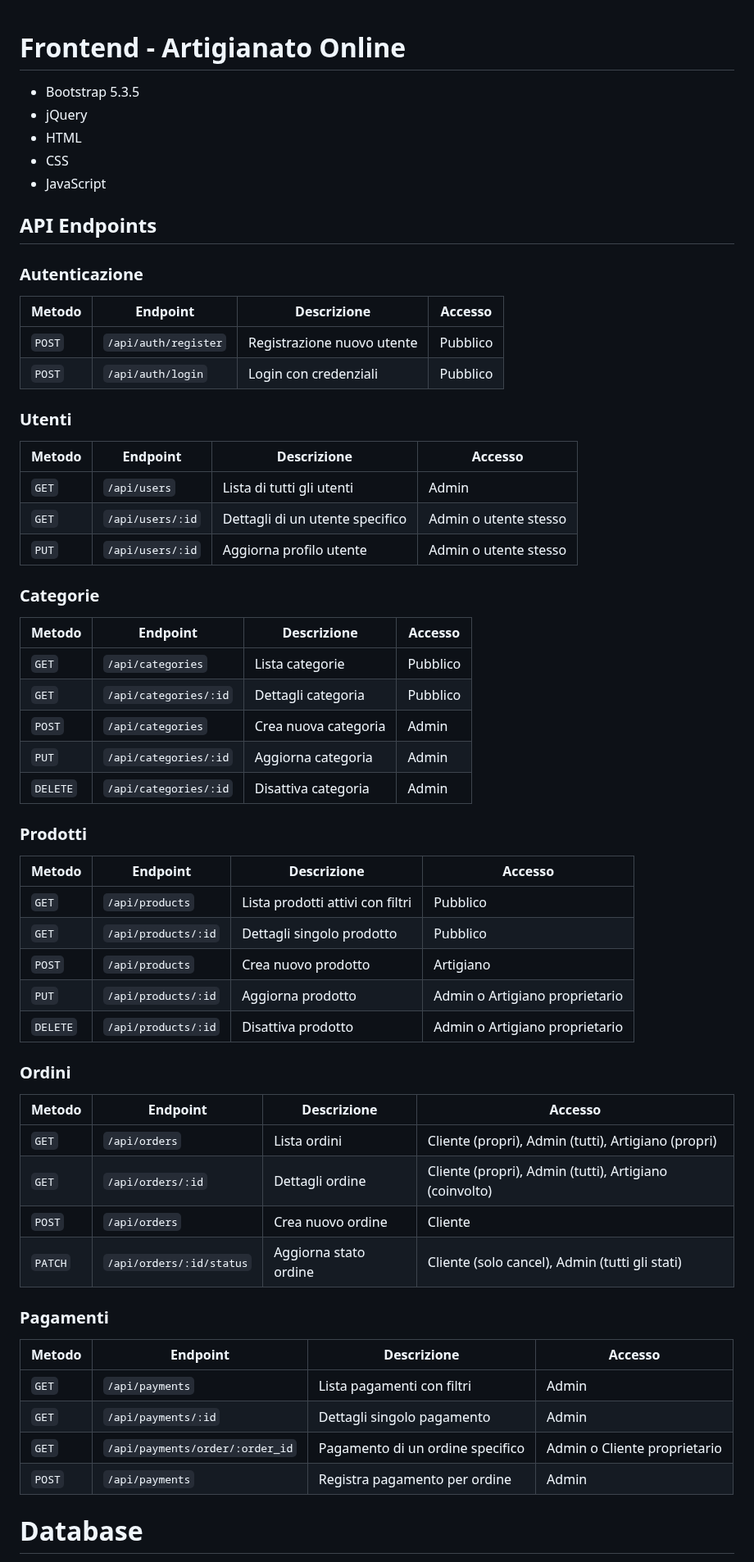
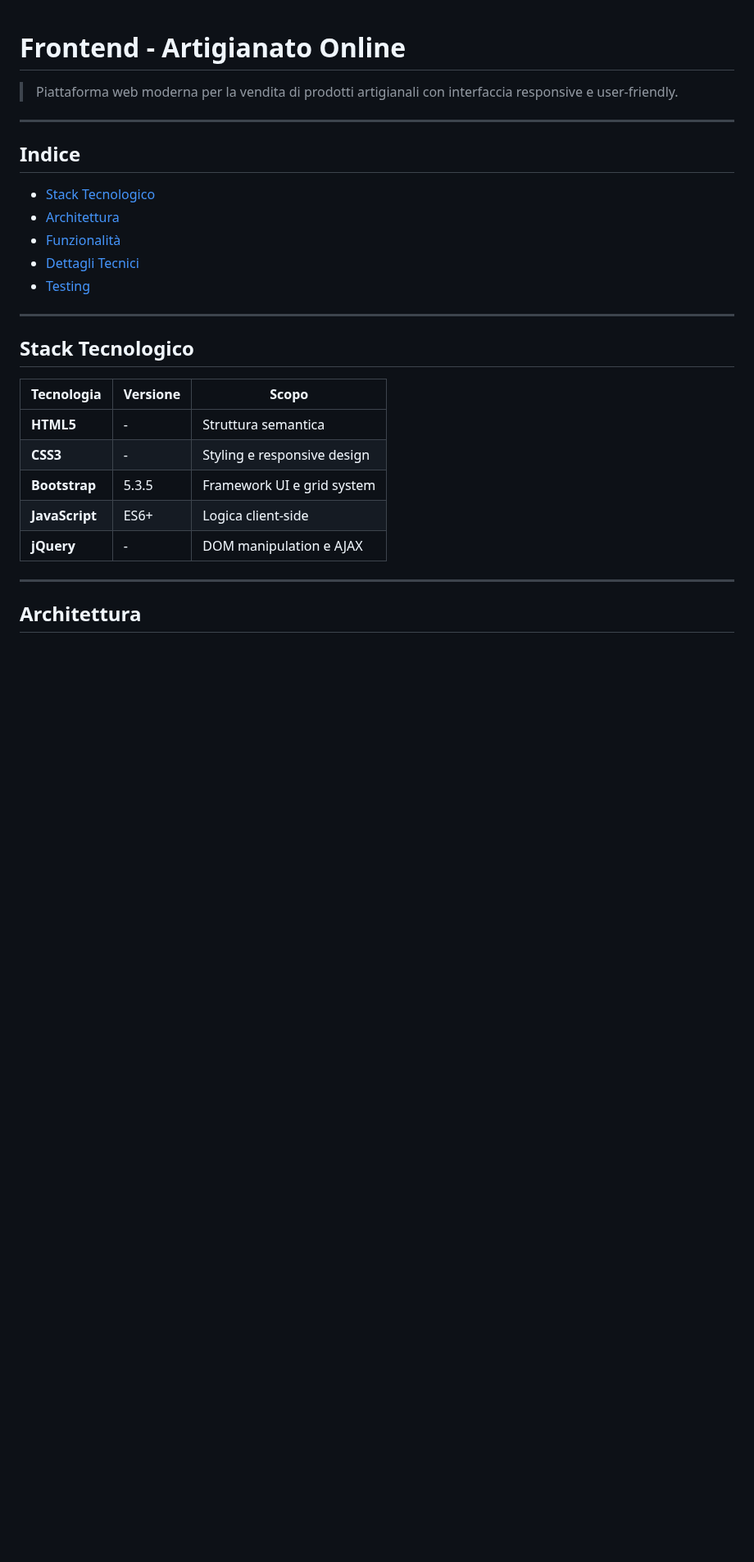
Before and after one commit to GABRYCA/ArtigianatoOnline, a Markdown page: Frontend/README.md, the part around one of its changes. Shown at 82% size. Rendered like a GitHub page; blank space fills up the shorter version.

Commit message:
Changelogs frontend:
- Aggiornamento README.md del frontend
- Implementati dettagli aggiuntivi

Signed-off-by: Riccardo <rcomo2003@gmail.com>

```diff
--- a/Frontend/README.md
+++ b/Frontend/README.md
@@ -1,59 +1,30 @@
 # Frontend - Artigianato Online
-- Bootstrap 5.3.5
-- jQuery
-- HTML
-- CSS
-- JavaScript
 
-## API Endpoints
+> Piattaforma web moderna per la vendita di prodotti artigianali con interfaccia responsive e user-friendly.
 
-### Autenticazione
-| Metodo | Endpoint | Descrizione | Accesso  |
-|--------|----------|-------------|----------|
-| `POST` | `/api/auth/register` | Registrazione nuovo utente | Pubblico |
-| `POST` | `/api/auth/login` | Login con credenziali | Pubblico |
+---
 
-### Utenti
-| Metodo | Endpoint | Descrizione | Accesso |
-|--------|----------|-------------|---------|
-| `GET` | `/api/users` | Lista di tutti gli utenti | Admin |
-| `GET` | `/api/users/:id` | Dettagli di un utente specifico | Admin o utente stesso |
-| `PUT` | `/api/users/:id` | Aggiorna profilo utente | Admin o utente stesso |
+## Indice
 
-### Categorie
-| Metodo | Endpoint | Descrizione | Accesso |
-|--------|----------|-------------|---------|
-| `GET` | `/api/categories` | Lista categorie | Pubblico |
-| `GET` | `/api/categories/:id` | Dettagli categoria | Pubblico |
-| `POST` | `/api/categories` | Crea nuova categoria | Admin |
-| `PUT` | `/api/categories/:id` | Aggiorna categoria | Admin |
-| `DELETE` | `/api/categories/:id` | Disattiva categoria | Admin |
+- [Stack Tecnologico](#stack-tecnologico)
+- [Architettura](#architettura)
+- [Funzionalità](#funzionalità-principali)
+- [Dettagli Tecnici](#dettagli-tecnici)
+- [Testing](#testing)
 
-### Prodotti
-| Metodo | Endpoint | Descrizione | Accesso |
-|--------|----------|-------------|---------|
-| `GET` | `/api/products` | Lista prodotti attivi con filtri | Pubblico |
-| `GET` | `/api/products/:id` | Dettagli singolo prodotto | Pubblico |
-| `POST` | `/api/products` | Crea nuovo prodotto | Artigiano |
-| `PUT` | `/api/products/:id` | Aggiorna prodotto | Admin o Artigiano proprietario |
-| `DELETE` | `/api/products/:id` | Disattiva prodotto | Admin o Artigiano proprietario |
+---
 
-### Ordini
-| Metodo | Endpoint | Descrizione | Accesso |
-|--------|----------|-------------|---------|
-| `GET` | `/api/orders` | Lista ordini | Cliente (propri), Admin (tutti), Artigiano (propri) |
-| `GET` | `/api/orders/:id` | Dettagli ordine | Cliente (propri), Admin (tutti), Artigiano (coinvolto) |
-| `POST` | `/api/orders` | Crea nuovo ordine | Cliente |
-| `PATCH` | `/api/orders/:id/status` | Aggiorna stato ordine | Cliente (solo cancel), Admin (tutti gli stati) |
+## Stack Tecnologico
 
-### Pagamenti
-| Metodo | Endpoint | Descrizione | Accesso |
-|--------|----------|-------------|---------|
-| `GET` | `/api/payments` | Lista pagamenti con filtri | Admin |
-| `GET` | `/api/payments/:id` | Dettagli singolo pagamento | Admin |
-| `GET` | `/api/payments/order/:order_id` | Pagamento di un ordine specifico | Admin o Cliente proprietario |
-| `POST` | `/api/payments` | Registra pagamento per ordine | Admin |
+| Tecnologia | Versione | Scopo |
+|------------|----------|-------|
+| **HTML5** | - | Struttura semantica |
+| **CSS3** | - | Styling e responsive design |
+| **Bootstrap** | 5.3.5 | Framework UI e grid system |
+| **JavaScript** | ES6+ | Logica client-side |
+| **jQuery** | - | DOM manipulation e AJAX |
 
+---
 
-# Database
+## Architettura
 
```
Also changed, not shown: other parts of Frontend/README.md (+116 -89 lines).
